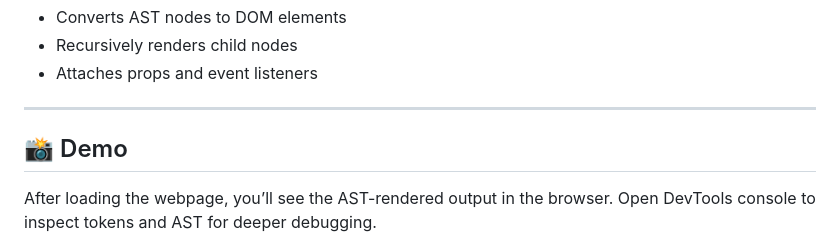
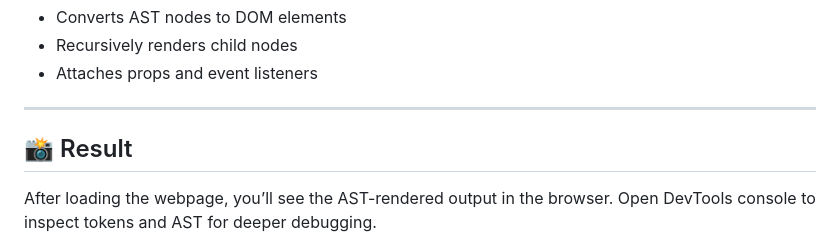
Before and after one commit to Timi-T/pure-js-react-framework, a Markdown page: src/jsx-parser/README.md, the part around the change printed below. Drawn GitHub-style.

```diff
--- a/src/jsx-parser/README.md
+++ b/src/jsx-parser/README.md
@@ -123,6 +123,6 @@ The parser handles:
 
 ---
 
-## 📸 Demo
+## 📸 Result
 
 After loading the webpage, you’ll see the AST-rendered output in the browser. Open DevTools console to inspect tokens and AST for deeper debugging.
```
Also changed, not shown: other parts of src/jsx-parser/README.md (+2 -0 lines).
